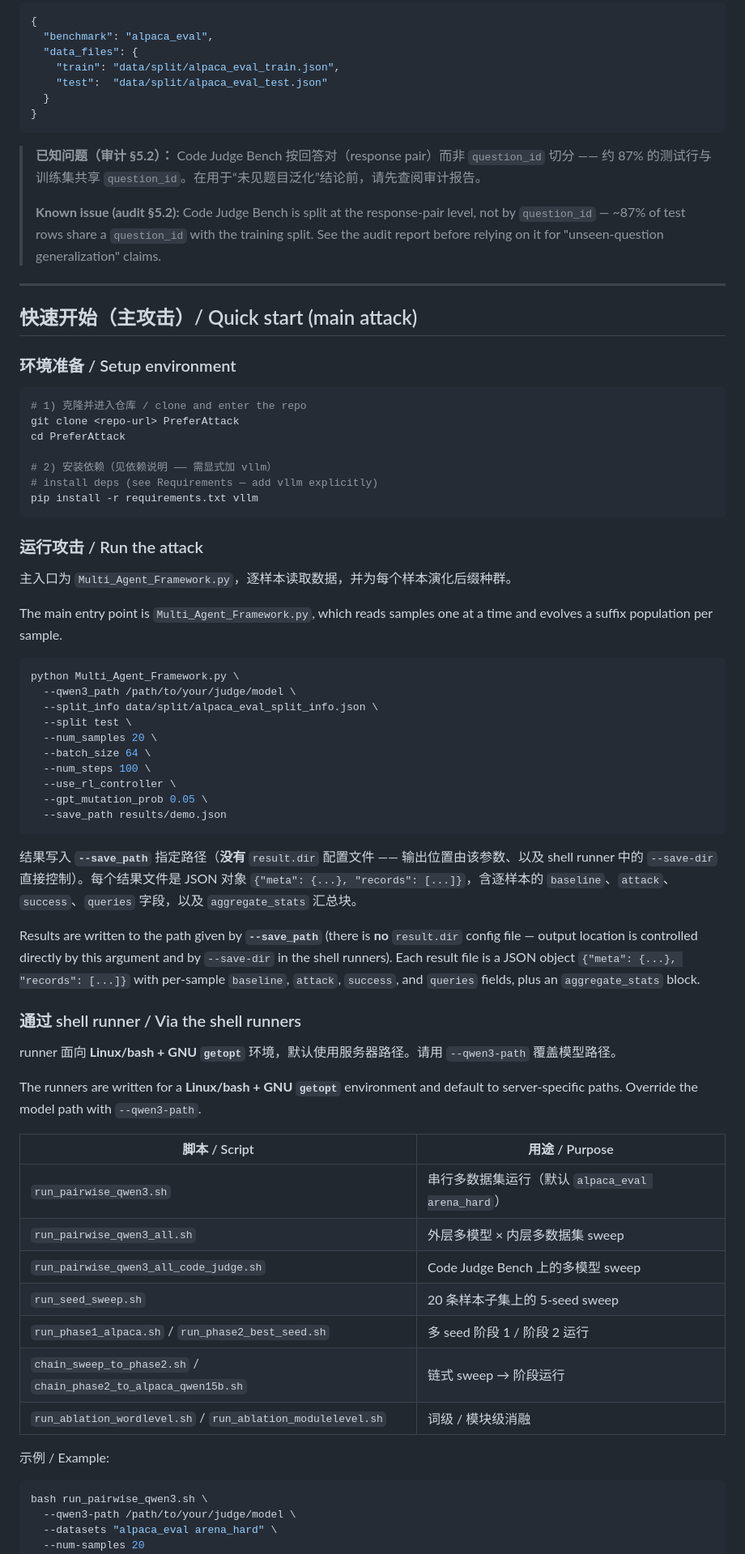
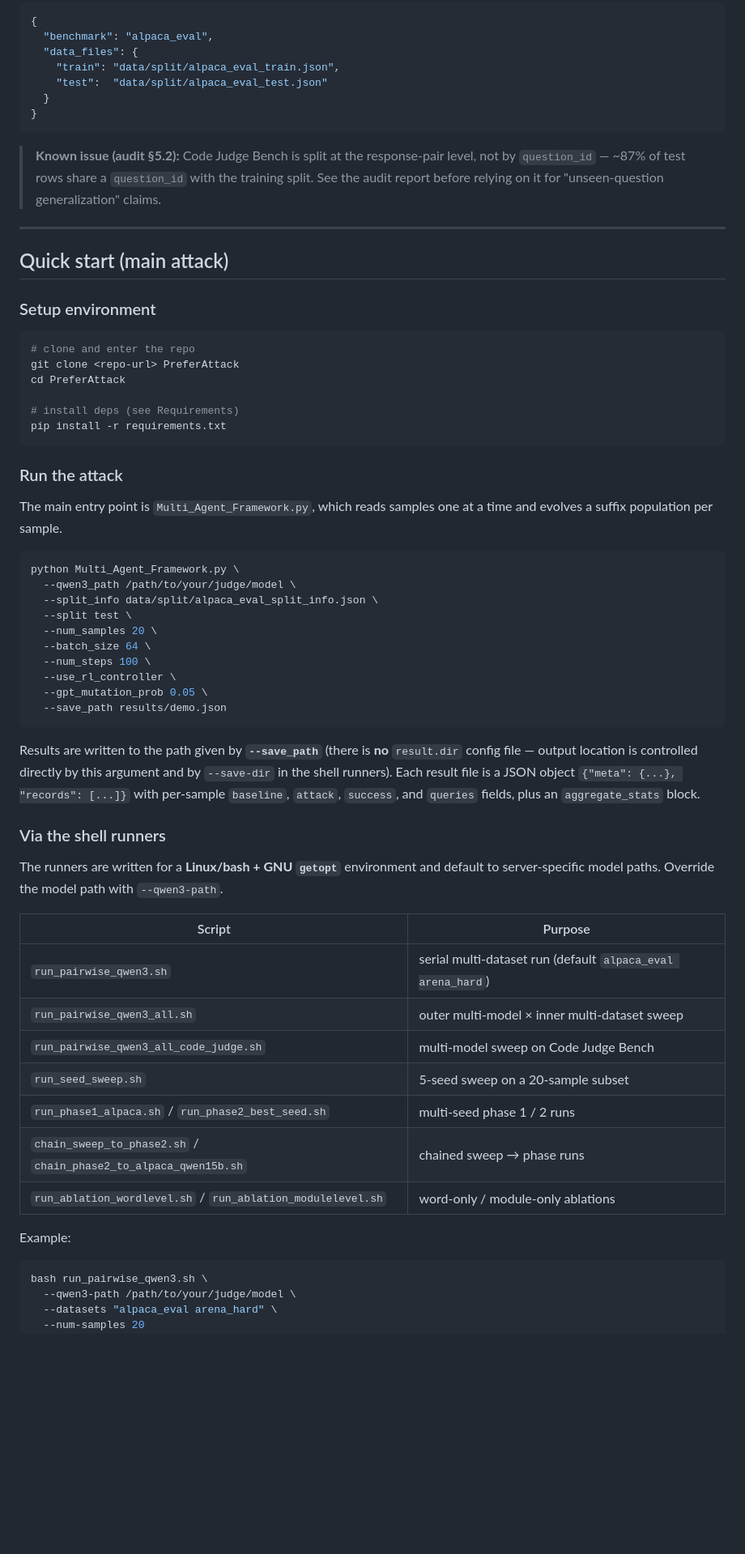
Before and after one commit to ai4ed/PreferAttack, a Markdown page: README.md, the part around one of its changes. Shown at 81% size. Drawn GitHub-style; blank space fills up the shorter version.

````diff
--- a/README.md
+++ b/README.md
@@ -150,29 +143,24 @@ split-info 文件形如 / A split-info file looks like:
 }
 ```
 
-> **已知问题（审计 §5.2）：** Code Judge Bench 按回答对（response pair）而非 `question_id` 切分 —— 约 87% 的测试行与训练集共享 `question_id`。在用于“未见题目泛化”结论前，请先查阅审计报告。
->
 > **Known issue (audit §5.2):** Code Judge Bench is split at the response-pair level, not by `question_id` — ~87% of test rows share a `question_id` with the training split. See the audit report before relying on it for "unseen-question generalization" claims.
 
 ---
 
-## 快速开始（主攻击）/ Quick start (main attack)
+## Quick start (main attack)
 
-### 环境准备 / Setup environment
+### Setup environment
 
 ```bash
-# 1) 克隆并进入仓库 / clone and enter the repo
+# clone and enter the repo
 git clone <repo-url> PreferAttack
 cd PreferAttack
 
-# 2) 安装依赖（见依赖说明 —— 需显式加 vllm）
-# install deps (see Requirements — add vllm explicitly)
-pip install -r requirements.txt vllm
+# install deps (see Requirements)
+pip install -r requirements.txt
 ```
 
-### 运行攻击 / Run the attack
-
-主入口为 `Multi_Agent_Framework.py`，逐样本读取数据，并为每个样本演化后缀种群。
+### Run the attack
 
 The main entry point is `Multi_Agent_Framework.py`, which reads samples one at a time and evolves a suffix population per sample.
 
@@ -189,27 +177,23 @@ python Multi_Agent_Framework.py \
   --save_path results/demo.json
 ```
 
-结果写入 **`--save_path`** 指定路径（**没有** `result.dir` 配置文件 —— 输出位置由该参数、以及 shell runner 中的 `--save-dir` 直接控制）。每个结果文件是 JSON 对象 `{"meta": {...}, "records": [...]}`，含逐样本的 `baseline`、`attack`、`success`、`queries` 字段，以及 `aggregate_stats` 汇总块。
-
 Results are written to the path given by **`--save_path`** (there is **no** `result.dir` config file — output location is controlled directly by this argument and by `--save-dir` in the shell runners). Each result file is a JSON object `{"meta": {...}, "records": [...]}` with per-sample `baseline`, `attack`, `success`, and `queries` fields, plus an `aggregate_stats` block.
 
-### 通过 shell runner / Via the shell runners
+### Via the shell runners
 
-runner 面向 **Linux/bash + GNU `getopt`** 环境，默认使用服务器路径。请用 `--qwen3-path` 覆盖模型路径。
+The runners are written for a **Linux/bash + GNU `getopt`** environment and default to server-specific model paths. Override the model path with `--qwen3-path`.
 
-The runners are written for a **Linux/bash + GNU `getopt`** environment and default to server-specific paths. Override the model path with `--qwen3-path`.
+| Script | Purpose |
+|---|---|
+| `run_pairwise_qwen3.sh` | serial multi-dataset run (default `alpaca_eval arena_hard`) |
+| `run_pairwise_qwen3_all.sh` | outer multi-model × inner multi-dataset sweep |
+| `run_pairwise_qwen3_all_code_judge.sh` | multi-model sweep on Code Judge Bench |
+| `run_seed_sweep.sh` | 5-seed sweep on a 20-sample subset |
+| `run_phase1_alpaca.sh` / `run_phase2_best_seed.sh` | multi-seed phase 1 / 2 runs |
+| `chain_sweep_to_phase2.sh` / `chain_phase2_to_alpaca_qwen15b.sh` | chained sweep → phase runs |
+| `run_ablation_wordlevel.sh` / `run_ablation_modulelevel.sh` | word-only / module-only ablations |
 
-| 脚本 / Script | 用途 / Purpose |
-|---|---|
-| `run_pairwise_qwen3.sh` | 串行多数据集运行（默认 `alpaca_eval arena_hard`） |
-| `run_pairwise_qwen3_all.sh` | 外层多模型 × 内层多数据集 sweep |
-| `run_pairwise_qwen3_all_code_judge.sh` | Code Judge Bench 上的多模型 sweep |
-| `run_seed_sweep.sh` | 20 条样本子集上的 5-seed sweep |
-| `run_phase1_alpaca.sh` / `run_phase2_best_seed.sh` | 多 seed 阶段 1 / 阶段 2 运行 |
-| `chain_sweep_to_phase2.sh` / `chain_phase2_to_alpaca_qwen15b.sh` | 链式 sweep → 阶段运行 |
-| `run_ablation_wordlevel.sh` / `run_ablation_modulelevel.sh` | 词级 / 模块级消融 |
-
-示例 / Example:
+Example:
 
 ```bash
 bash run_pairwise_qwen3.sh \
````
Also changed, not shown: other parts of README.md (+109 -146 lines).
